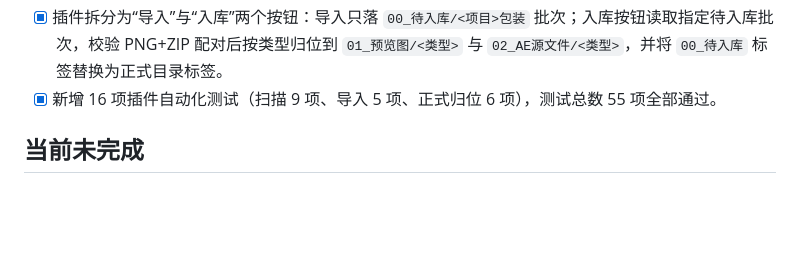
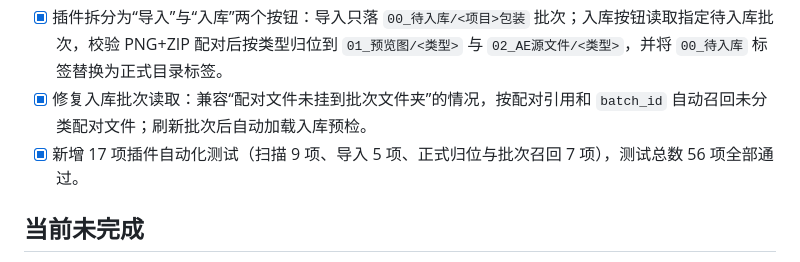
Before and after one commit to OooT-x/xbot-packaging-search, a Markdown page: docs/STATUS.md, the part around the change. Rendered like a GitHub page; blank space fills up the shorter version.

```diff
--- a/docs/STATUS.md
+++ b/docs/STATUS.md
@@ -62,7 +62,8 @@
 - [x] 实现插件扫描引擎：递归扫描、manifest 优先引用配对、无 manifest 时受控候选配对、`batch_id`/`batchKey`、将导入/仅校验/忽略/冲突四状态。
 - [x] 实现 Eagle 导入层：`00_待入库/<项目>包装` 批次文件夹创建与复用、`addFromPath` 导入 PNG/ZIP、D-013 事实字段描述与标签、配对 Eagle ID 回写。
 - [x] 插件拆分为“导入”与“入库”两个按钮：导入只落 `00_待入库/<项目>包装` 批次；入库按钮读取指定待入库批次，校验 PNG+ZIP 配对后按类型归位到 `01_预览图/<类型>` 与 `02_AE源文件/<类型>`，并将 `00_待入库` 标签替换为正式目录标签。
-- [x] 新增 16 项插件自动化测试（扫描 9 项、导入 5 项、正式归位 6 项），测试总数 55 项全部通过。
+- [x] 修复入库批次读取：兼容“配对文件未挂到批次文件夹”的情况，按配对引用和 `batch_id` 自动召回未分类配对文件；刷新批次后自动加载入库预检。
+- [x] 新增 17 项插件自动化测试（扫描 9 项、导入 5 项、正式归位与批次召回 7 项），测试总数 56 项全部通过。
 
 ## 当前未完成
 
```
Also changed, not shown: CHANGELOG.md (+1 -0 lines).
